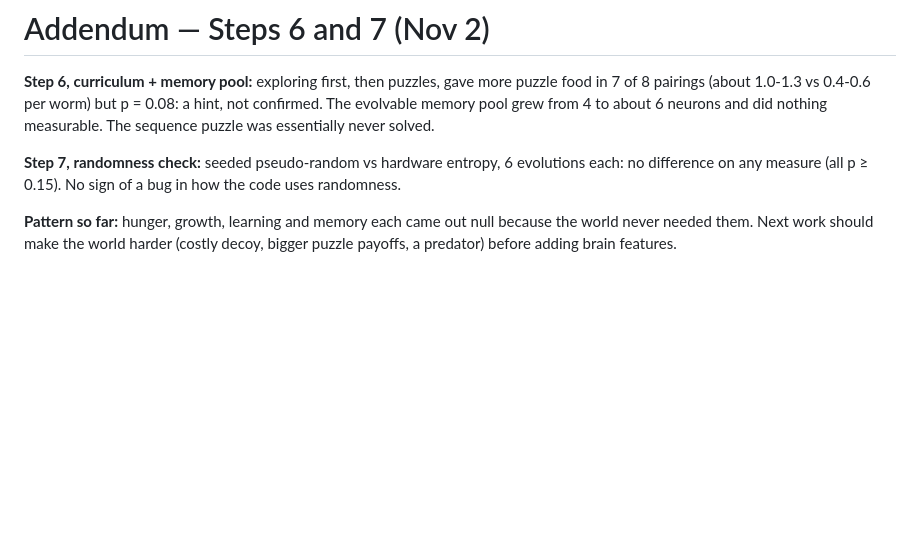
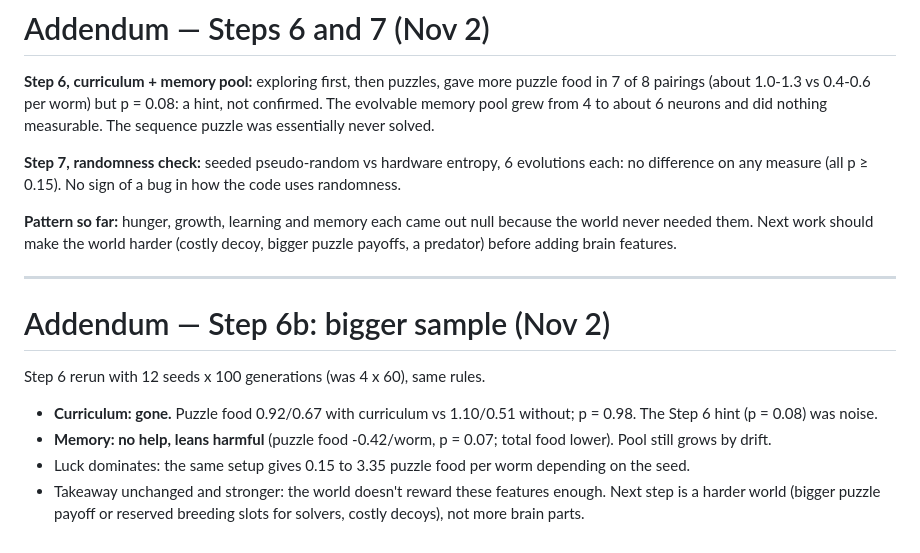
Before and after one commit to tagwag/Ecosystem-Evolved, a Markdown page: REPORT.md, the part around the change. GitHub-like rendering; blank space fills up the shorter version.

```diff
--- a/REPORT.md
+++ b/REPORT.md
@@ -139,3 +139,13 @@ measure (all p ≥ 0.15). No sign of a bug in how the code uses randomness.
 
 **Pattern so far:** hunger, growth, learning and memory each came out null because the world never needed them.
 Next work should make the world harder (costly decoy, bigger puzzle payoffs, a predator) before adding brain features.
+
+---
+
+# Addendum — Step 6b: bigger sample (Nov 2)
+Step 6 rerun with 12 seeds x 100 generations (was 4 x 60), same rules.
+- **Curriculum: gone.** Puzzle food 0.92/0.67 with curriculum vs 1.10/0.51 without; p = 0.98. The Step 6 hint (p = 0.08) was noise.
+- **Memory: no help, leans harmful** (puzzle food -0.42/worm, p = 0.07; total food lower). Pool still grows by drift.
+- Luck dominates: the same setup gives 0.15 to 3.35 puzzle food per worm depending on the seed.
+- Takeaway unchanged and stronger: the world doesn't reward these features enough. Next step is a harder world
+  (bigger puzzle payoff or reserved breeding slots for solvers, costly decoys), not more brain parts.
```
Also changed, not shown: python/PROGRESS.md (+11 -0 lines), python/results/step6b_puzzles.png (added), 2 other files.
